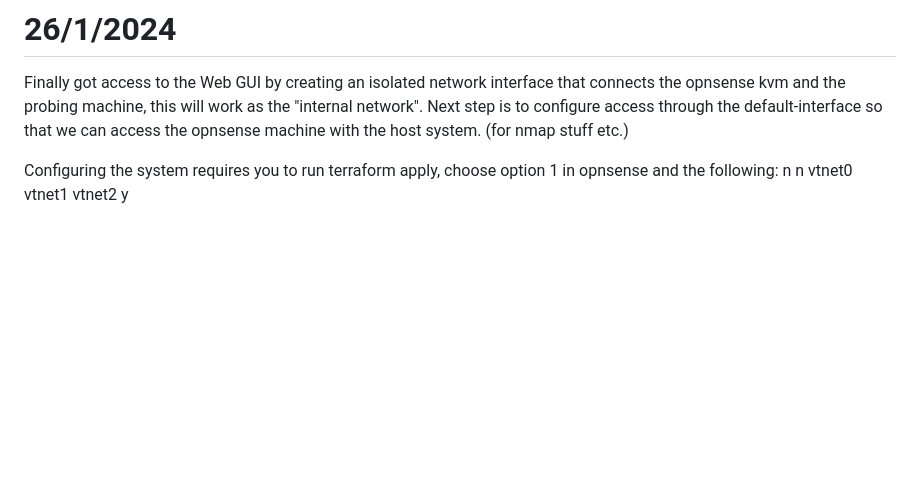
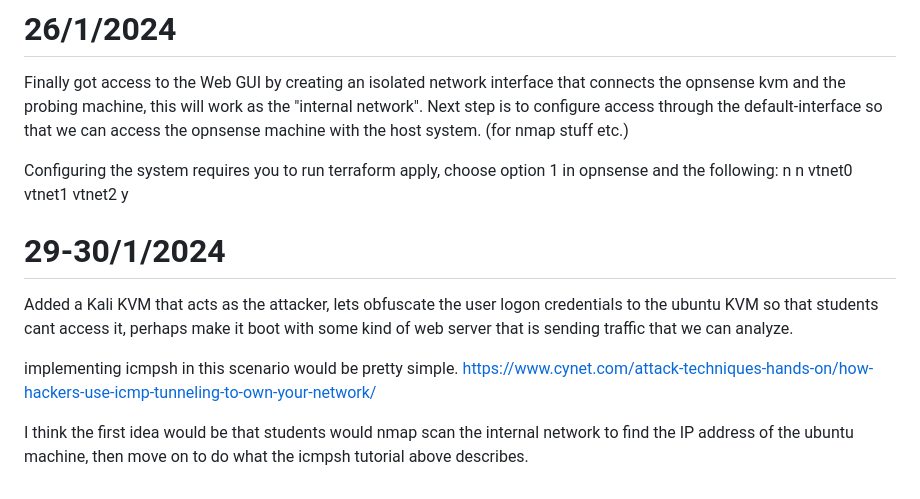
Before and after one commit to lsuutari19/master_thesis_stuff, a Markdown page: DIARY.md, the part around the change. Drawn GitHub-style; blank space fills up the shorter version.

Commit message:
diary update

```diff
--- a/DIARY.md
+++ b/DIARY.md
@@ -159,3 +159,11 @@ wan vtnet1 10.10.10.131
 Finally got access to the Web GUI by creating an isolated network interface that connects the opnsense kvm and the probing machine, this will work as the "internal network". Next step is to configure access through the default-interface so that we can access the opnsense machine with the host system. (for nmap stuff etc.)
 
 Configuring the system requires you to run terraform apply, choose option 1 in opnsense and the following: n n vtnet0 vtnet1 vtnet2 y
+
+# 29-30/1/2024
+Added a Kali KVM that acts as the attacker, lets obfuscate the user logon credentials to the ubuntu KVM so that students cant access it, perhaps make it boot with some kind of web server that is sending traffic that we can analyze.
+
+implementing icmpsh in this scenario would be pretty simple.
+https://www.cynet.com/attack-techniques-hands-on/how-hackers-use-icmp-tunneling-to-own-your-network/
+
+I think the first idea would be that students would nmap scan the internal network to find the IP address of the ubuntu machine, then move on to do what the icmpsh tutorial above describes.
```
